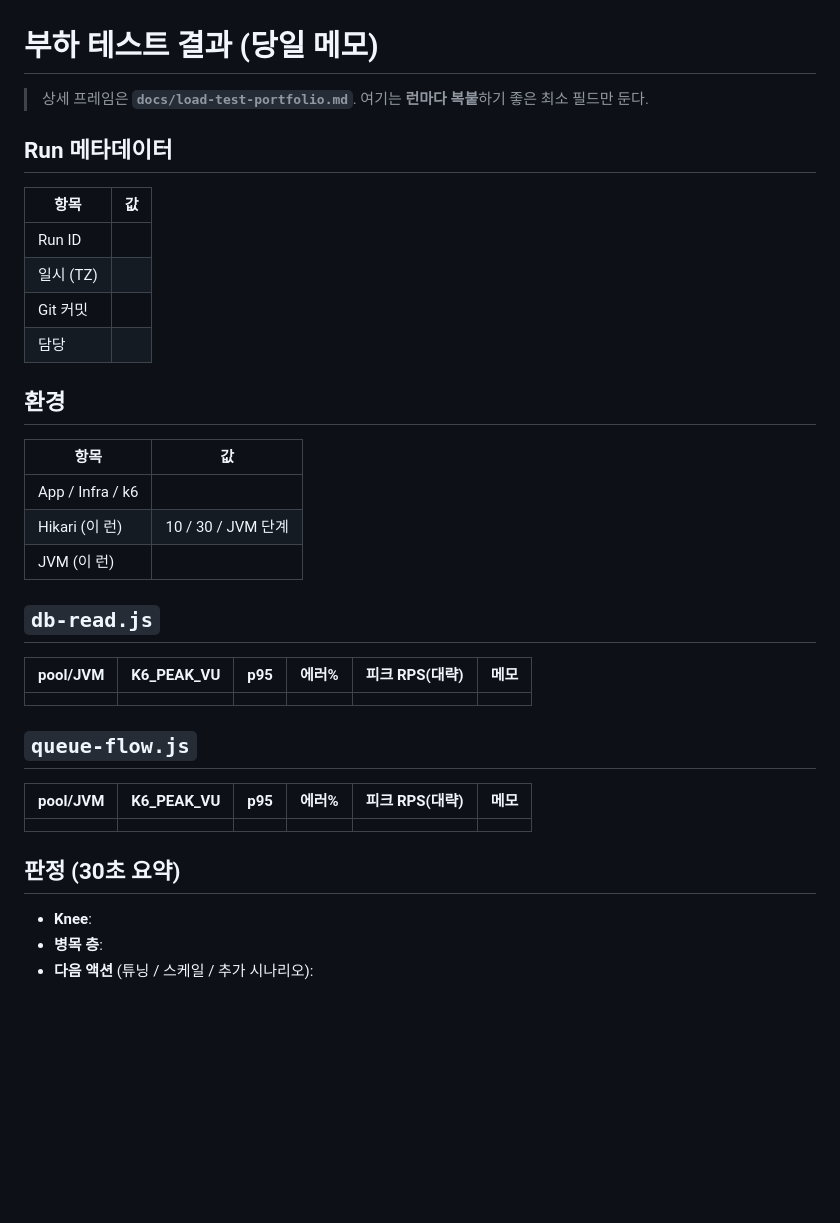
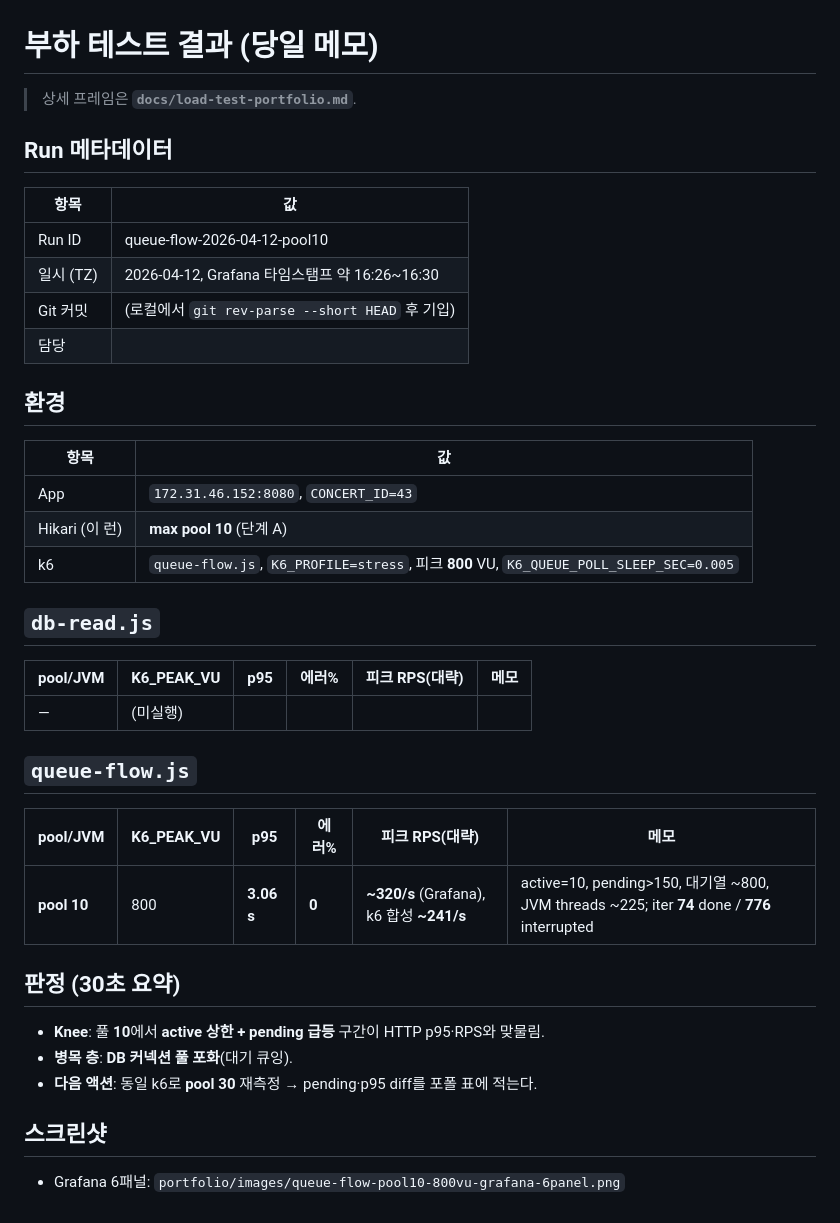
Before and after one commit to kiy3035/Ticketing, a Markdown page: docs/load-test-results.md, the part around the change. GitHub-like rendering; blank space fills up the shorter version.

```diff
--- a/docs/load-test-results.md
+++ b/docs/load-test-results.md
@@ -1,38 +1,42 @@
 # 부하 테스트 결과 (당일 메모)
 
-> 상세 프레임은 **`docs/load-test-portfolio.md`**. 여기는 **런마다 복붙**하기 좋은 최소 필드만 둔다.
+> 상세 프레임은 **`docs/load-test-portfolio.md`**.
 
 ## Run 메타데이터
 
 | 항목 | 값 |
 |------|-----|
-| Run ID | |
-| 일시 (TZ) | |
-| Git 커밋 | |
+| Run ID | queue-flow-2026-04-12-pool10 |
+| 일시 (TZ) | 2026-04-12, Grafana 타임스탬프 약 16:26~16:30 |
+| Git 커밋 | (로컬에서 `git rev-parse --short HEAD` 후 기입) |
 | 담당 | |
 
 ## 환경
 
 | 항목 | 값 |
 |------|-----|
-| App / Infra / k6 | |
-| Hikari (이 런) | 10 / 30 / JVM 단계 |
-| JVM (이 런) | |
+| App | `172.31.46.152:8080`, `CONCERT_ID=43` |
+| Hikari (이 런) | **max pool 10** (단계 A) |
+| k6 | `queue-flow.js`, `K6_PROFILE=stress`, 피크 **800** VU, `K6_QUEUE_POLL_SLEEP_SEC=0.005` |
 
 ## `db-read.js`
 
 | pool/JVM | K6_PEAK_VU | p95 | 에러% | 피크 RPS(대략) | 메모 |
 |----------|------------|-----|-------|----------------|------|
-| | | | | | |
+| — | (미실행) | | | | |
 
 ## `queue-flow.js`
 
 | pool/JVM | K6_PEAK_VU | p95 | 에러% | 피크 RPS(대략) | 메모 |
 |----------|------------|-----|-------|----------------|------|
-| | | | | | |
+| **pool 10** | 800 | **3.06 s** | **0** | **~320/s** (Grafana), k6 합성 **~241/s** | active=10, pending>150, 대기열 ~800, JVM threads ~225; iter **74** done / **776** interrupted |
 
 ## 판정 (30초 요약)
 
-- **Knee**:
-- **병목 층**:
-- **다음 액션** (튜닝 / 스케일 / 추가 시나리오):
+- **Knee**: 풀 **10**에서 **active 상한 + pending 급등** 구간이 HTTP p95·RPS와 맞물림.
+- **병목 층**: **DB 커넥션 풀 포화**(대기 큐잉).
+- **다음 액션**: 동일 k6로 **pool 30** 재측정 → pending·p95 diff를 포폴 표에 적는다.
+
+## 스크린샷
+
+- Grafana 6패널: `portfolio/images/queue-flow-pool10-800vu-grafana-6panel.png`
```
Also changed, not shown: docs/load-test-portfolio.md (+36 -8 lines), portfolio/load-test-report.md (+19 -37 lines), portfolio/images/queue-flow-pool10-800vu-grafana-6panel.png (added), 2 other files.
